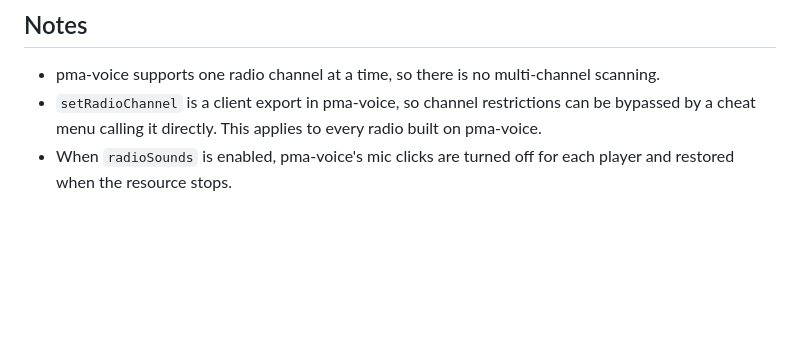
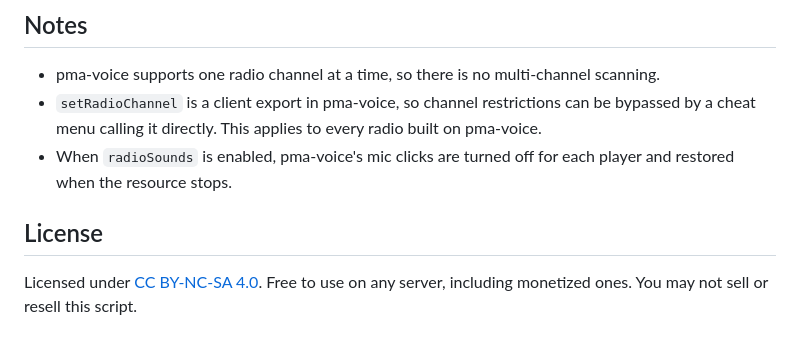
Before and after one commit to vexxdfn/vs_radio, a Markdown page: README.md, the part around the change. Rendered like a GitHub page; blank space fills up the shorter version.

```diff
--- a/README.md
+++ b/README.md
@@ -154,3 +154,8 @@ Place `key_up` and/or `key_down` (`.ogg`, `.mp3` or `.wav`) in `web/sounds/` and
 - pma-voice supports one radio channel at a time, so there is no multi-channel scanning.
 - `setRadioChannel` is a client export in pma-voice, so channel restrictions can be bypassed by a cheat menu calling it directly. This applies to every radio built on pma-voice.
 - When `radioSounds` is enabled, pma-voice's mic clicks are turned off for each player and restored when the resource stops.
+
+## License
+
+Licensed under [CC BY-NC-SA 4.0](https://creativecommons.org/licenses/by-nc-sa/4.0/).
+Free to use on any server, including monetized ones. You may not sell or resell this script.
```
